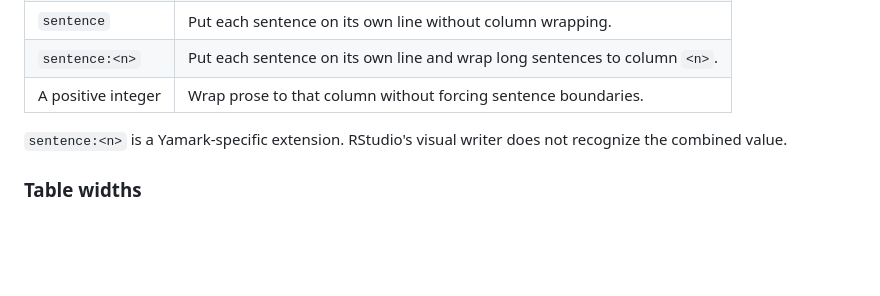
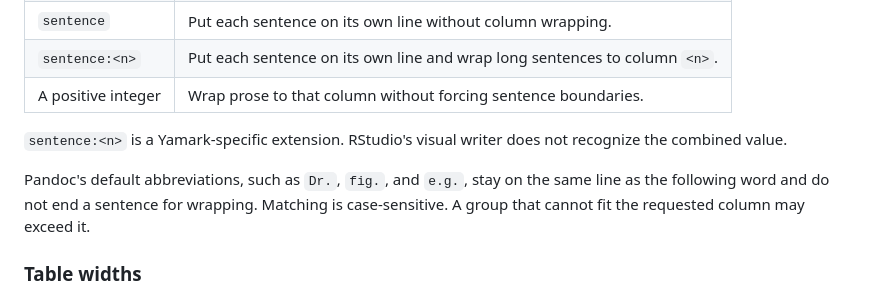
Before and after one commit to t-kalinowski/yamark, a Markdown page: website/reference-options.html.md, the part around the change. Drawn GitHub-style; blank space fills up the shorter version.

```diff
--- a/website/reference-options.html.md
+++ b/website/reference-options.html.md
@@ -31,6 +31,8 @@ give the exact syntax for each surface.
 
 `sentence:<n>` is a Yamark-specific extension. RStudio's visual writer does not
 recognize the combined value.
+
+Pandoc's default abbreviations, such as `Dr.`, `fig.`, and `e.g.`, stay on the same line as the following word and do not end a sentence for wrapping. Matching is case-sensitive. A group that cannot fit the requested column may exceed it.
 
 ### Table widths
 
```
Also changed, not shown: RELEASE_NOTES.md (+0 -2 lines), website/reference-files.html.md (+6 -1 lines).
